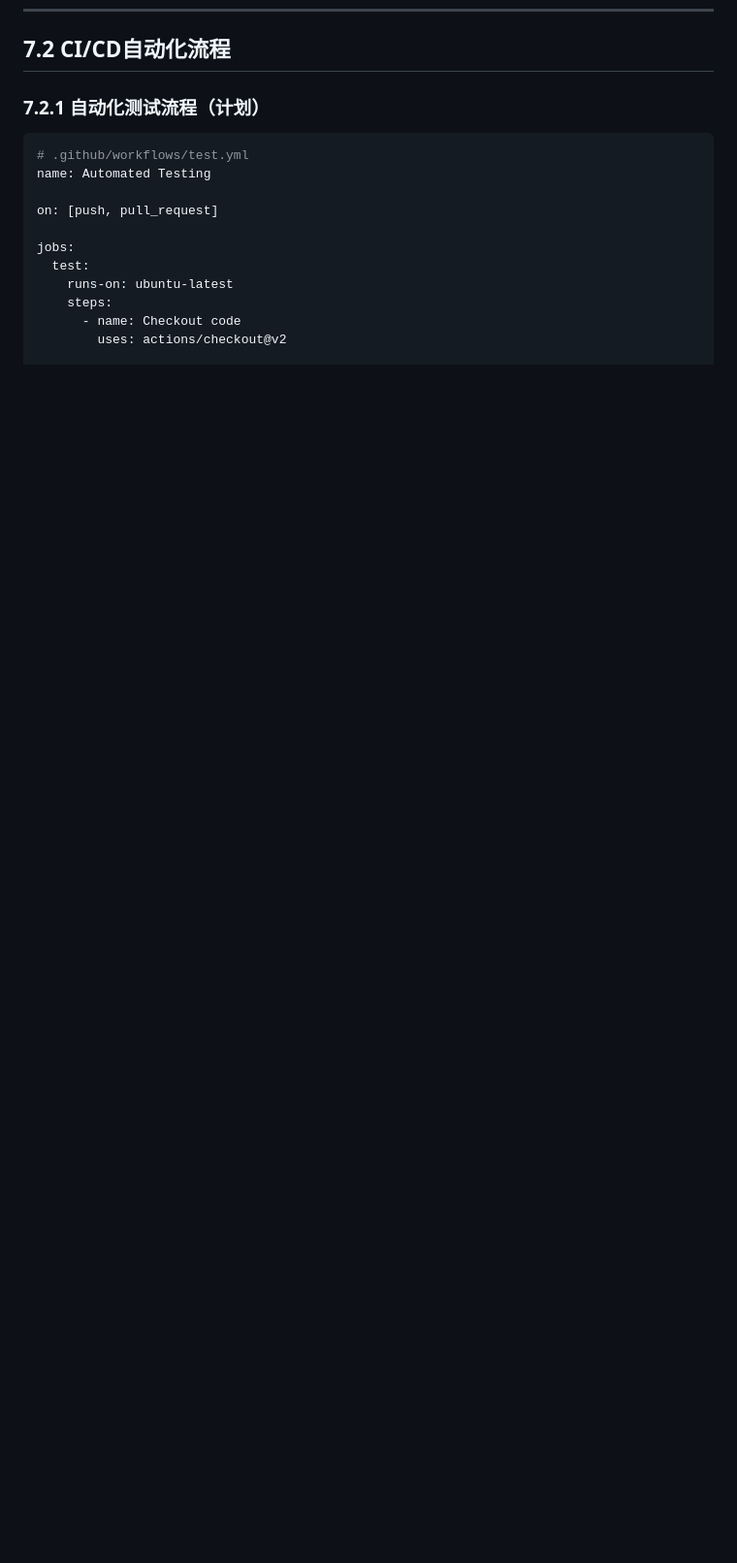
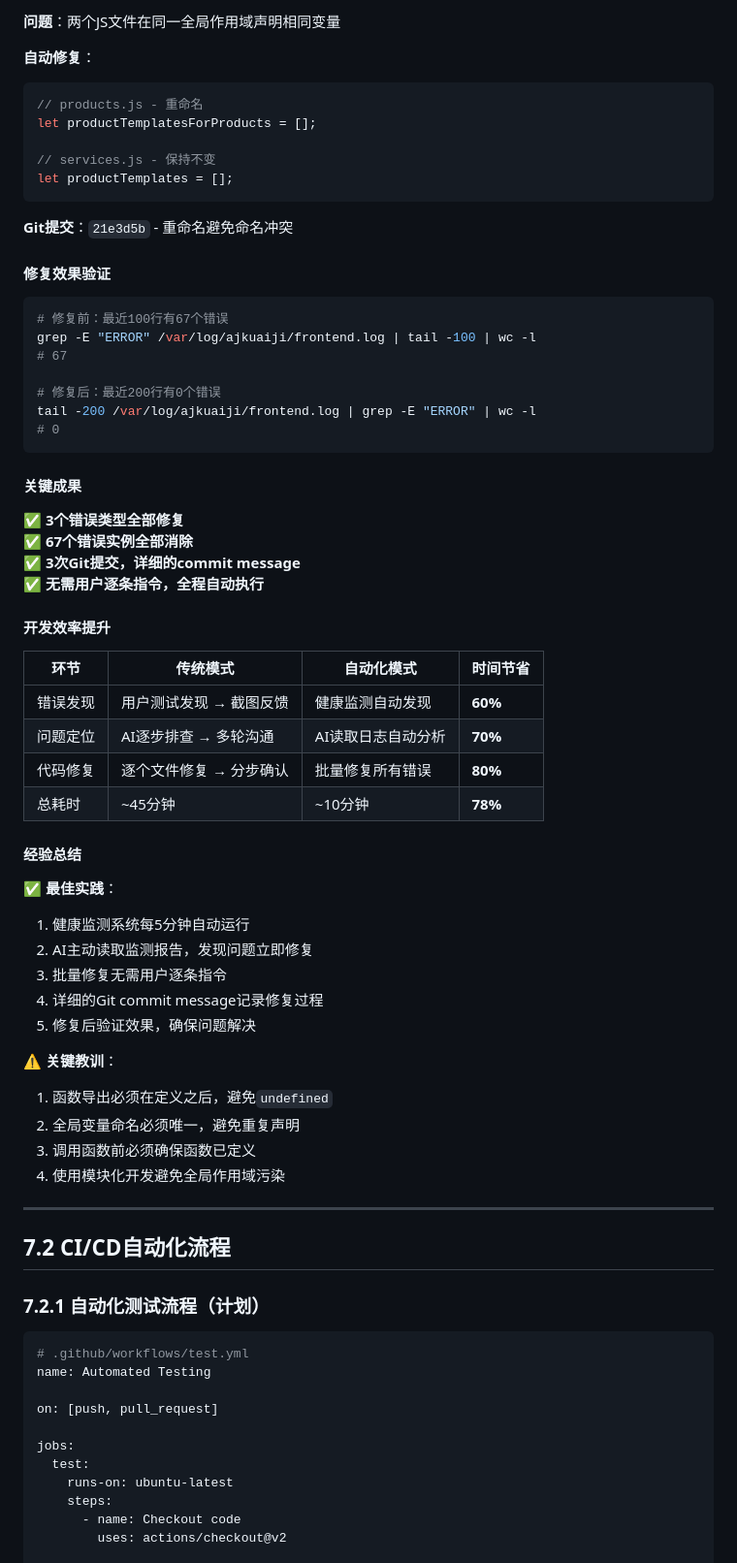
Before and after one commit to 13599009039/one, a Markdown page: docs/开发规范统一手册.md, the part around one of its changes. Shown at 97% size. Drawn GitHub-style; blank space fills up the shorter version.

````diff
--- a/docs/开发规范统一手册.md
+++ b/docs/开发规范统一手册.md
@@ -1047,3 +1130,61 @@ window.addEventListener('load', function() {
+**问题**：两个JS文件在同一全局作用域声明相同变量
+
+**自动修复**：
+```javascript
+// products.js - 重命名
+let productTemplatesForProducts = [];
+
+// services.js - 保持不变
+let productTemplates = [];
+```
+
+**Git提交**：`21e3d5b` - 重命名避免命名冲突
+
+#### 修复效果验证
+
+```bash
+# 修复前：最近100行有67个错误
+grep -E "ERROR" /var/log/ajkuaiji/frontend.log | tail -100 | wc -l
+# 67
+
+# 修复后：最近200行有0个错误
+tail -200 /var/log/ajkuaiji/frontend.log | grep -E "ERROR" | wc -l
+# 0
+```
+
+#### 关键成果
+
+✅ **3个错误类型全部修复**
+✅ **67个错误实例全部消除**
+✅ **3次Git提交，详细的commit message**
+✅ **无需用户逐条指令，全程自动执行**
+
+#### 开发效率提升
+
+| 环节 | 传统模式 | 自动化模式 | 时间节省 |
+|------|---------|-----------|----------|
+| 错误发现 | 用户测试发现 → 截图反馈 | 健康监测自动发现 | **60%** |
+| 问题定位 | AI逐步排查 → 多轮沟通 | AI读取日志自动分析 | **70%** |
+| 代码修复 | 逐个文件修复 → 分步确认 | 批量修复所有错误 | **80%** |
+| 总耗时 | ~45分钟 | ~10分钟 | **78%** |
+
+#### 经验总结
+
+**✅ 最佳实践**：
+1. 健康监测系统每5分钟自动运行
+2. AI主动读取监测报告，发现问题立即修复
+3. 批量修复无需用户逐条指令
+4. 详细的Git commit message记录修复过程
+5. 修复后验证效果，确保问题解决
+
+**⚠️ 关键教训**：
+1. 函数导出必须在定义之后，避免`undefined`
+2. 全局变量命名必须唯一，避免重复声明
+3. 调用函数前必须确保函数已定义
+4. 使用模块化开发避免全局作用域污染
+
+---
+
 ## 7.2 CI/CD自动化流程
 
 ### 7.2.1 自动化测试流程（计划）
````
Also changed, not shown: other parts of docs/开发规范统一手册.md (+83 -0 lines).
